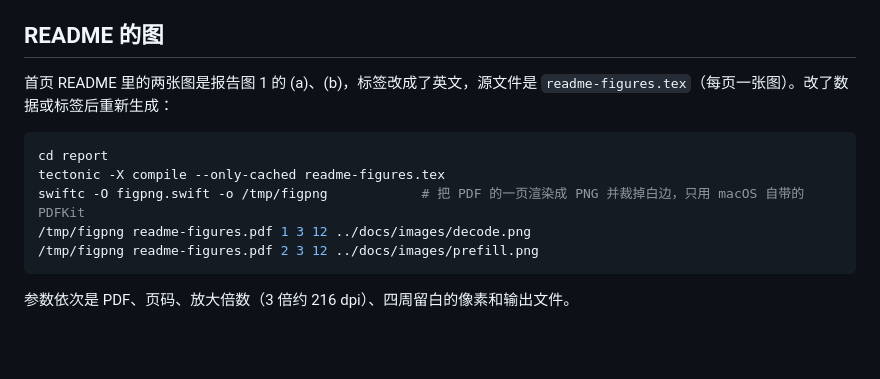
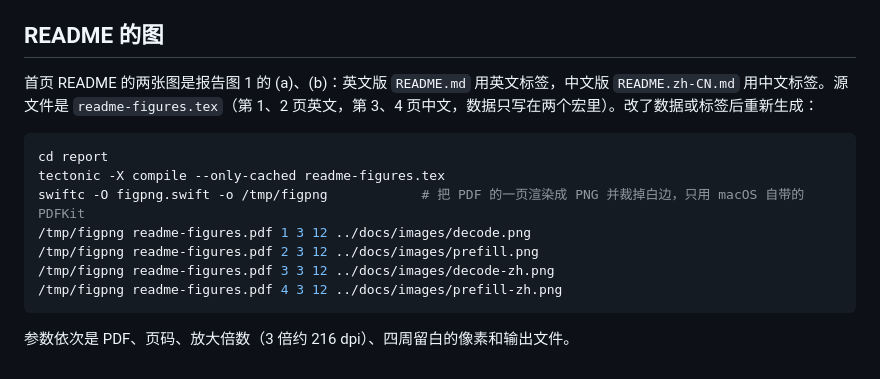
Before and after one commit to weiwangdd/abyss, a Markdown page: report/README.md, the part around the change. Rendered like a GitHub page; blank space fills up the shorter version.

Commit message:
README 拆成英文版和中文版（README.zh-CN.md），中文版用中文标签的图；GitHub 语言统计不计报告的 .tex，补丁按 C++ 计
Co-Authored-By: Claude Opus 5.5 <noreply@anthropic.com>

````diff
--- a/report/README.md
+++ b/report/README.md
@@ -19,7 +19,7 @@ tectonic -X compile report-en.tex   # 英文版
 
 ## README 的图
 
-首页 README 里的两张图是报告图 1 的 (a)、(b)，标签改成了英文，源文件是 `readme-figures.tex`（每页一张图）。改了数据或标签后重新生成：
+首页 README 的两张图是报告图 1 的 (a)、(b)：英文版 `README.md` 用英文标签，中文版 `README.zh-CN.md` 用中文标签。源文件是 `readme-figures.tex`（第 1、2 页英文，第 3、4 页中文，数据只写在两个宏里）。改了数据或标签后重新生成：
 
 ```bash
 cd report
@@ -27,6 +27,8 @@ tectonic -X compile --only-cached readme-figures.tex
 swiftc -O figpng.swift -o /tmp/figpng            # 把 PDF 的一页渲染成 PNG 并裁掉白边，只用 macOS 自带的 PDFKit
 /tmp/figpng readme-figures.pdf 1 3 12 ../docs/images/decode.png
 /tmp/figpng readme-figures.pdf 2 3 12 ../docs/images/prefill.png
+/tmp/figpng readme-figures.pdf 3 3 12 ../docs/images/decode-zh.png
+/tmp/figpng readme-figures.pdf 4 3 12 ../docs/images/prefill-zh.png
 ```
 
 参数依次是 PDF、页码、放大倍数（3 倍约 216 dpi）、四周留白的像素和输出文件。
````
Also changed, not shown: README.md (+51 -49 lines), README.zh-CN.md (added, +82 -0 lines), docs/images/decode-zh.png (added), docs/images/prefill-zh.png (added), 2 other files.
